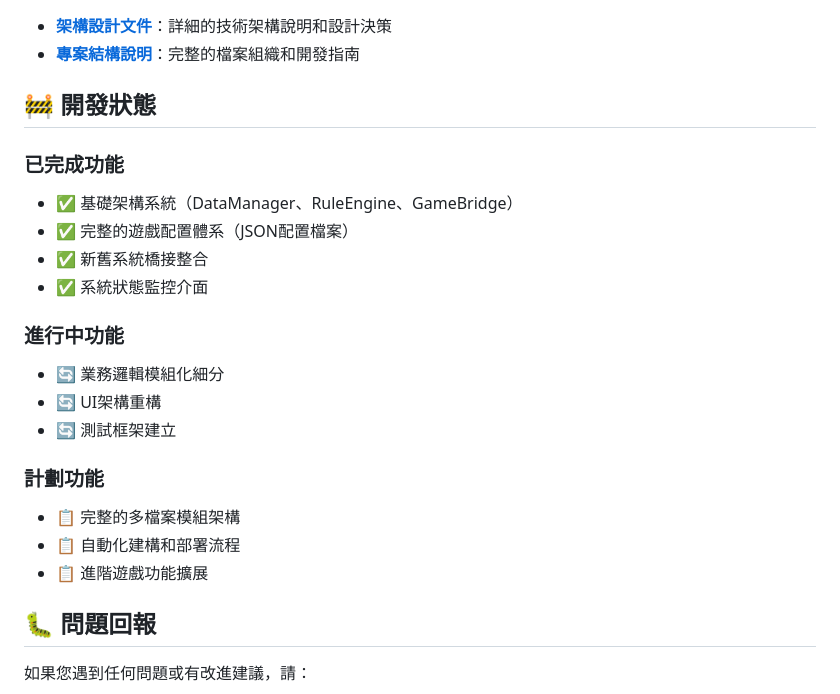
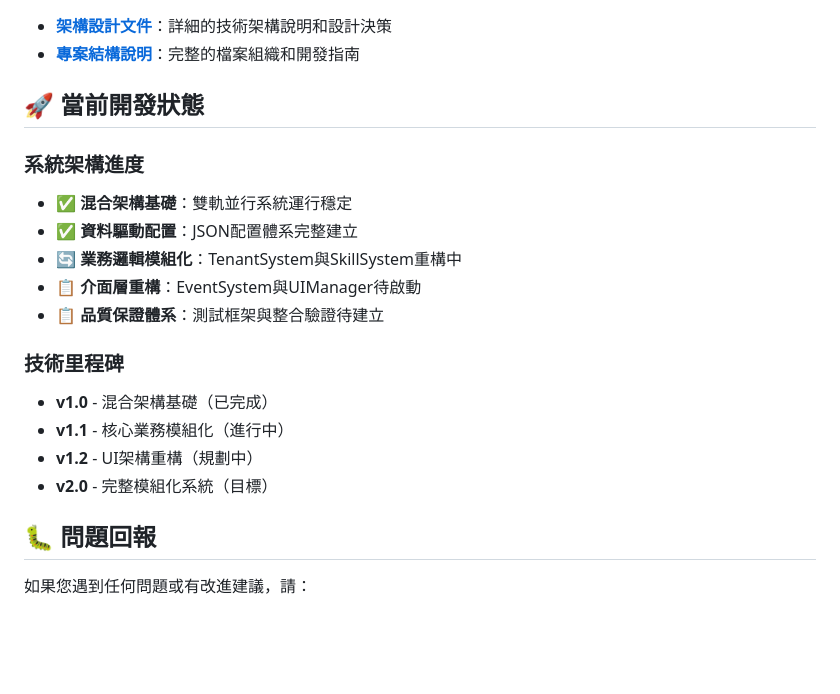
Before and after one commit to Prysline/apocalypse-landlord-simulator, a Markdown page: README.md, the part around the change. Drawn GitHub-style; blank space fills up the shorter version.

```diff
--- a/README.md
+++ b/README.md
@@ -128,23 +128,20 @@
 - **[架構設計文件](docs/architecture.md)**：詳細的技術架構說明和設計決策
 - **[專案結構說明](PROJECT_STRUCTURE.md)**：完整的檔案組織和開發指南
 
-## 🚧 開發狀態
+## 🚀 當前開發狀態
 
-### 已完成功能
-- ✅ 基礎架構系統（DataManager、RuleEngine、GameBridge）
-- ✅ 完整的遊戲配置體系（JSON配置檔案）
-- ✅ 新舊系統橋接整合
-- ✅ 系統狀態監控介面
+### 系統架構進度
+- ✅ **混合架構基礎**：雙軌並行系統運行穩定
+- ✅ **資料驅動配置**：JSON配置體系完整建立
+- 🔄 **業務邏輯模組化**：TenantSystem與SkillSystem重構中
+- 📋 **介面層重構**：EventSystem與UIManager待啟動
+- 📋 **品質保證體系**：測試框架與整合驗證待建立
 
-### 進行中功能
-- 🔄 業務邏輯模組化細分
-- 🔄 UI架構重構
-- 🔄 測試框架建立
-
-### 計劃功能
-- 📋 完整的多檔案模組架構
-- 📋 自動化建構和部署流程
-- 📋 進階遊戲功能擴展
+### 技術里程碑
+- **v1.0** - 混合架構基礎（已完成）
+- **v1.1** - 核心業務模組化（進行中）
+- **v1.2** - UI架構重構（規劃中）
+- **v2.0** - 完整模組化系統（目標）
 
 ## 🐛 問題回報
 
```
Also changed, not shown: PROJECT_STRUCTURE.md (+82 -52 lines).
